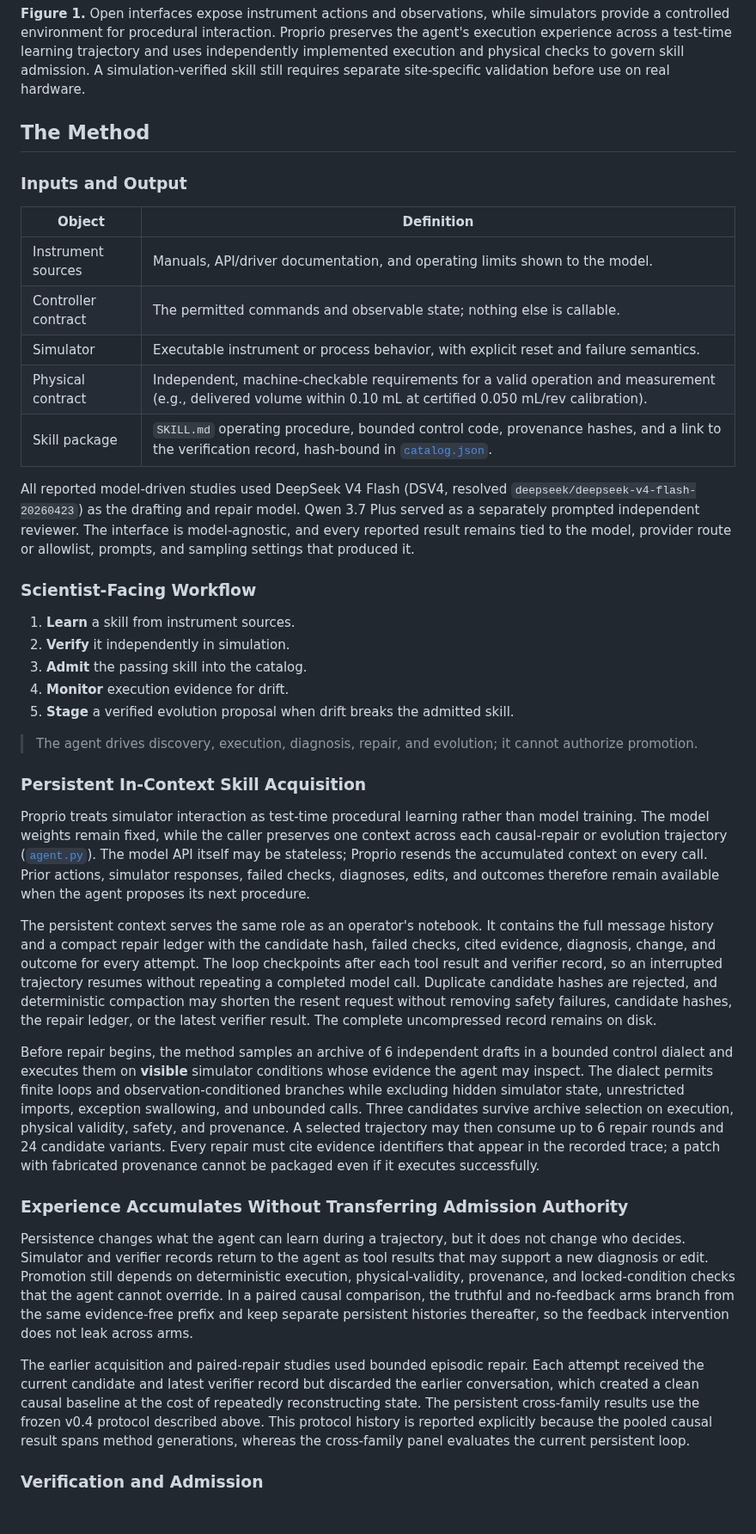
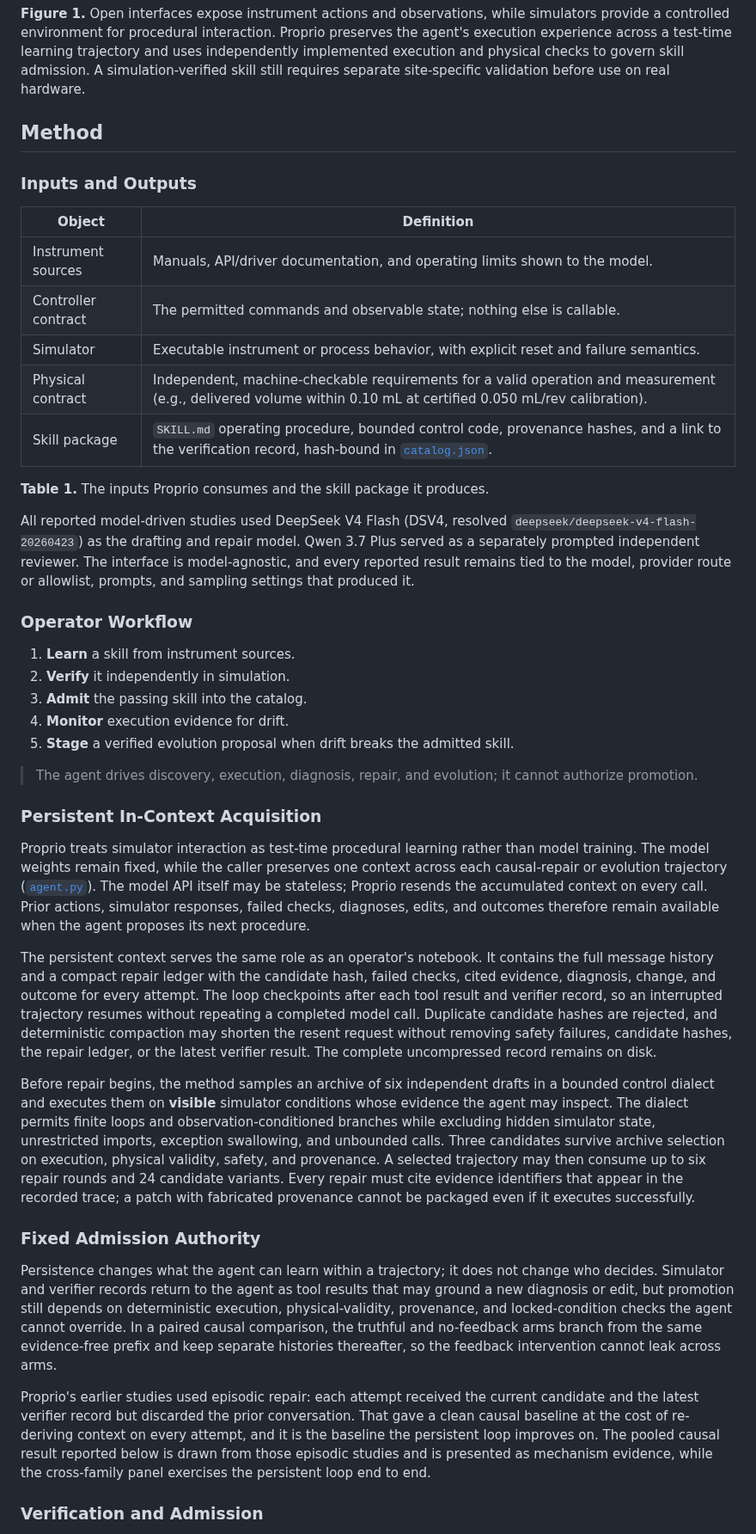
Before and after one commit to Dynamical-Systems-Research/proprio, a Markdown page: docs/technical-report.md, the part around one of its changes. Shown at 86% size. Drawn GitHub-style; blank space fills up the shorter version.

```diff
--- a/docs/technical-report.md
+++ b/docs/technical-report.md
@@ -118,9 +120,9 @@ experience across a test-time learning trajectory and uses independently impleme
 physical checks to govern skill admission. A simulation-verified skill still requires separate
 site-specific validation before use on real hardware.
 
-## The Method
+## Method
 
-### Inputs and Output
+### Inputs and Outputs
 
 | Object | Definition |
 |---|---|
@@ -130,13 +132,15 @@ site-specific validation before use on real hardware.
 | Physical contract | Independent, machine-checkable requirements for a valid operation and measurement (e.g., delivered volume within 0.10 mL at certified 0.050 mL/rev calibration). |
 | Skill package | `SKILL.md` operating procedure, bounded control code, provenance hashes, and a link to the verification record, hash-bound in [`catalog.json`](https://github.com/Dynamical-Systems-Research/proprio/blob/main/catalog.json). |
 
+**Table 1.** The inputs Proprio consumes and the skill package it produces.
+
 All reported model-driven studies used DeepSeek V4 Flash (DSV4, resolved
 `deepseek/deepseek-v4-flash-20260423`) as the drafting and repair model. Qwen 3.7 Plus served as a
 separately prompted independent reviewer. The interface is model-agnostic, and every reported
 result remains tied to the model, provider route or allowlist, prompts, and sampling settings that
 produced it.
 
-### Scientist-Facing Workflow
+### Operator Workflow
 
 1. **Learn** a skill from instrument sources.
 2. **Verify** it independently in simulation.
@@ -147,7 +151,7 @@ produced it.
 > The agent drives discovery, execution, diagnosis, repair, and evolution; it cannot authorize
 > promotion.
 
-### Persistent In-Context Skill Acquisition
+### Persistent In-Context Acquisition
 
 Proprio treats simulator interaction as test-time procedural learning rather than model training.
 The model weights remain fixed, while the caller preserves one context across each causal-repair or
@@ -165,30 +169,30 @@ Duplicate candidate hashes are rejected, and deterministic compaction may shorte
 request without removing safety failures, candidate hashes, the repair ledger, or the latest
 verifier result. The complete uncompressed record remains on disk.
 
-Before repair begins, the method samples an archive of 6 independent drafts in a bounded control
+Before repair begins, the method samples an archive of six independent drafts in a bounded control
 dialect and executes them on **visible** simulator conditions whose evidence the agent may inspect.
 The dialect permits finite loops and observation-conditioned branches while excluding hidden
 simulator state, unrestricted imports, exception swallowing, and unbounded calls. Three candidates
 survive archive selection on execution, physical validity, safety, and provenance. A selected
-trajectory may then consume up to 6 repair rounds and 24 candidate variants. Every repair must cite
-evidence identifiers that appear in the recorded trace; a patch with fabricated provenance cannot
-be packaged even if it executes successfully.
+trajectory may then consume up to six repair rounds and 24 candidate variants. Every repair must
+cite evidence identifiers that appear in the recorded trace; a patch with fabricated provenance
+cannot be packaged even if it executes successfully.
 
-### Experience Accumulates Without Transferring Admission Authority
+### Fixed Admission Authority
 
-Persistence changes what the agent can learn during a trajectory, but it does not change who
-decides. Simulator and verifier records return to the agent as tool results that may support a new
-diagnosis or edit. Promotion still depends on deterministic execution, physical-validity,
-provenance, and locked-condition checks that the agent cannot override. In a paired causal
-comparison, the truthful and no-feedback arms branch from the same evidence-free prefix and keep
-separate persistent histories thereafter, so the feedback intervention does not leak across arms.
+Persistence changes what the agent can learn within a trajectory; it does not change who decides.
+Simulator and verifier records return to the agent as tool results that may ground a new diagnosis
+or edit, but promotion still depends on deterministic execution, physical-validity, provenance, and
+locked-condition checks the agent cannot override. In a paired causal comparison, the truthful and
+no-feedback arms branch from the same evidence-free prefix and keep separate histories thereafter,
+so the feedback intervention cannot leak across arms.
 
-The earlier acquisition and paired-repair studies used bounded episodic repair. Each attempt received
-the current candidate and latest verifier record but discarded the earlier conversation, which
-created a clean causal baseline at the cost of repeatedly reconstructing state. The persistent
-cross-family results use the frozen v0.4 protocol described above. This protocol
-history is reported explicitly because the pooled causal result spans method generations, whereas
-the cross-family panel evaluates the current persistent loop.
+Proprio's earlier studies used episodic repair: each attempt received the current candidate and the
+latest verifier record but discarded the prior conversation. That gave a clean causal baseline at
+the cost of re-deriving context on every attempt, and it is the baseline the persistent loop
+improves on. The pooled causal result reported below is drawn from those episodic studies and is
+presented as mechanism evidence, while the cross-family panel exercises the persistent loop end to
+end.
 
 ### Verification and Admission
 
```
Also changed, not shown: other parts of docs/technical-report.md (+136 -110 lines), docs/assets/verified-feedback-repair.png (added).
